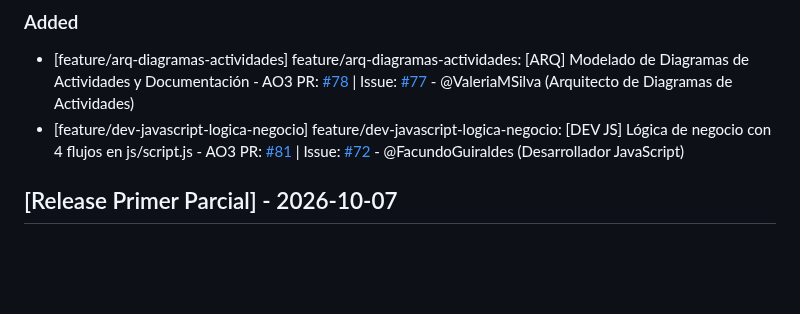
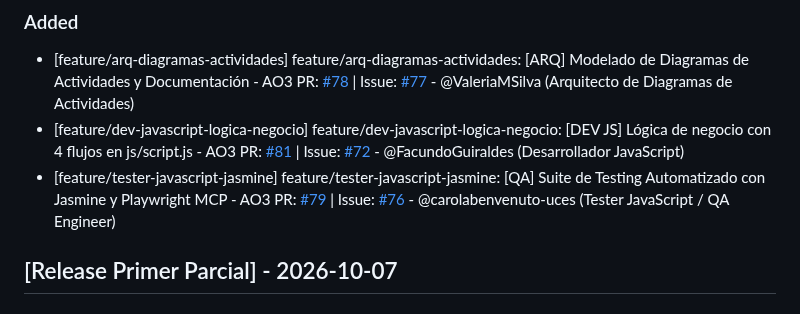
Before and after one commit to carolabenvenuto-uces/planit, a Markdown page: changelog.md, the part around the change. Rendered like a GitHub page; blank space fills up the shorter version.

Commit message:
docs(changelog): registra PR #79 de Testing JavaScript

```diff
--- a/changelog.md
+++ b/changelog.md
@@ -5,6 +5,7 @@
 ### Added
 - [feature/arq-diagramas-actividades] feature/arq-diagramas-actividades: [ARQ] Modelado de Diagramas de Actividades y Documentación - AO3 PR: [#78](https://github.com/carolabenvenuto-uces/planit/pull/78) | Issue: [#77](https://github.com/carolabenvenuto-uces/planit/issues/77) - @ValeriaMSilva (Arquitecto de Diagramas de Actividades)
 - [feature/dev-javascript-logica-negocio] feature/dev-javascript-logica-negocio: [DEV JS] Lógica de negocio con 4 flujos en js/script.js - AO3 PR: [#81](https://github.com/carolabenvenuto-uces/planit/pull/81) | Issue: [#72](https://github.com/carolabenvenuto-uces/planit/issues/72) - @FacundoGuiraldes (Desarrollador JavaScript)
+- [feature/tester-javascript-jasmine] feature/tester-javascript-jasmine: [QA] Suite de Testing Automatizado con Jasmine y Playwright MCP - AO3 PR: [#79](https://github.com/carolabenvenuto-uces/planit/pull/79) | Issue: [#76](https://github.com/carolabenvenuto-uces/planit/issues/76) - @carolabenvenuto-uces (Tester JavaScript / QA Engineer)
 
 ## [Release Primer Parcial] - 2026-10-07
 
```
